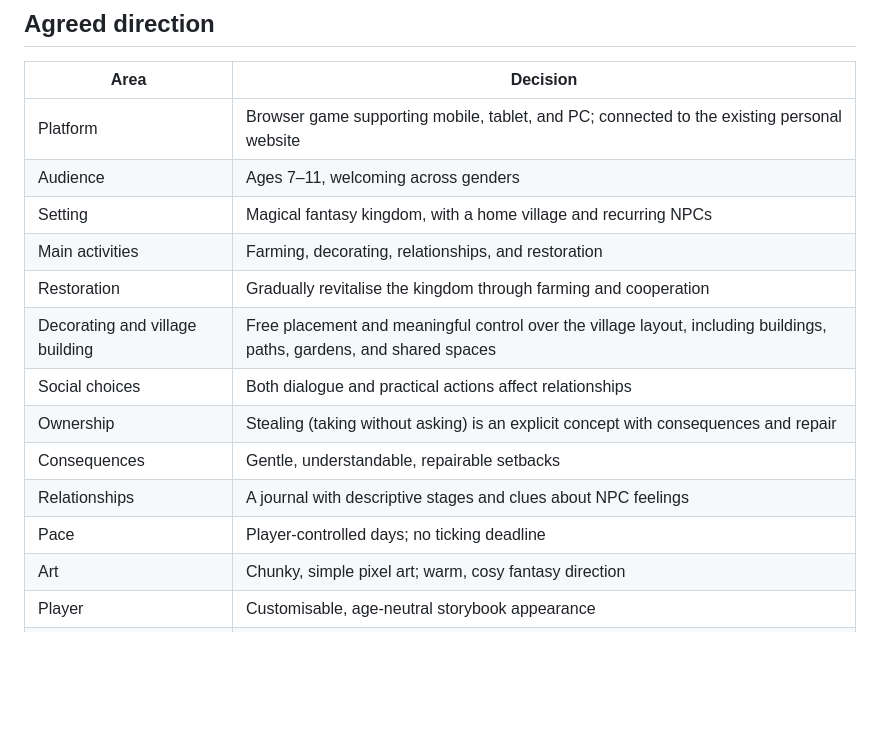
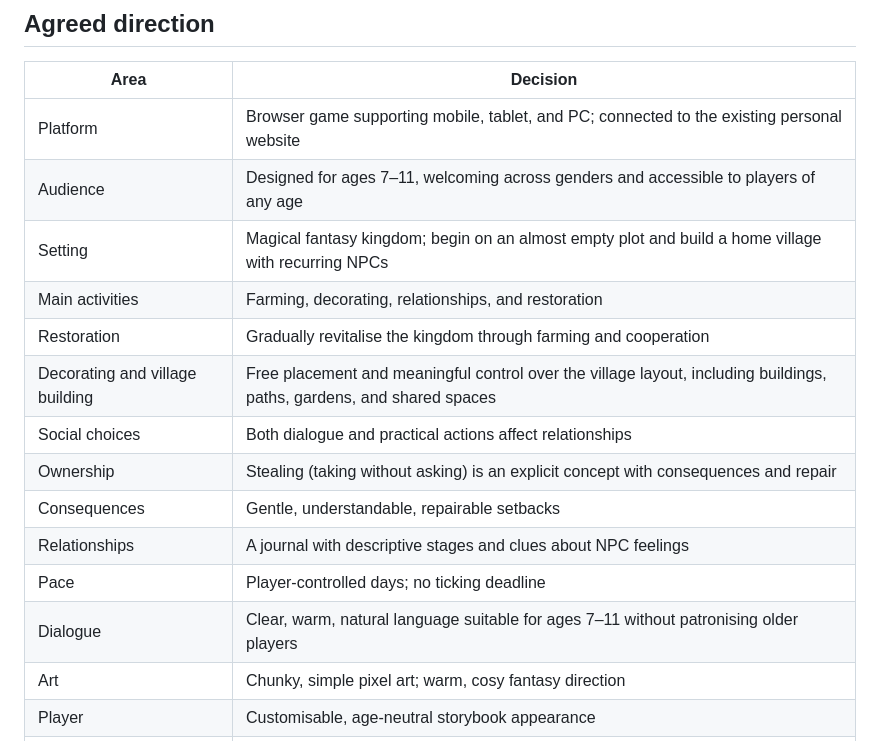
Before and after one commit to LostMyMouse/The-Fading-Kingdom, a Markdown page: docs/game-design.md, the part around one of its changes. GitHub-like rendering; blank space fills up the shorter version.

```diff
--- a/docs/game-design.md
+++ b/docs/game-design.md
@@ -15,8 +15,8 @@ The experience should be enjoyable as a farming and decorating game in its own r
 | Area | Decision |
 | --- | --- |
 | Platform | Browser game supporting mobile, tablet, and PC; connected to the existing personal website |
-| Audience | Ages 7–11, welcoming across genders |
-| Setting | Magical fantasy kingdom, with a home village and recurring NPCs |
+| Audience | Designed for ages 7–11, welcoming across genders and accessible to players of any age |
+| Setting | Magical fantasy kingdom; begin on an almost empty plot and build a home village with recurring NPCs |
 | Main activities | Farming, decorating, relationships, and restoration |
 | Restoration | Gradually revitalise the kingdom through farming and cooperation |
 | Decorating and village building | Free placement and meaningful control over the village layout, including buildings, paths, gardens, and shared spaces |
@@ -25,6 +25,7 @@ The experience should be enjoyable as a farming and decorating game in its own r
 | Consequences | Gentle, understandable, repairable setbacks |
 | Relationships | A journal with descriptive stages and clues about NPC feelings |
 | Pace | Player-controlled days; no ticking deadline |
+| Dialogue | Clear, warm, natural language suitable for ages 7–11 without patronising older players |
 | Art | Chunky, simple pixel art; warm, cosy fantasy direction |
 | Player | Customisable, age-neutral storybook appearance |
 | Clothing | Rustic everyday clothes initially; magical clothing obtained through progress |
```
Also changed, not shown: other parts of docs/game-design.md (+29 -0 lines).
